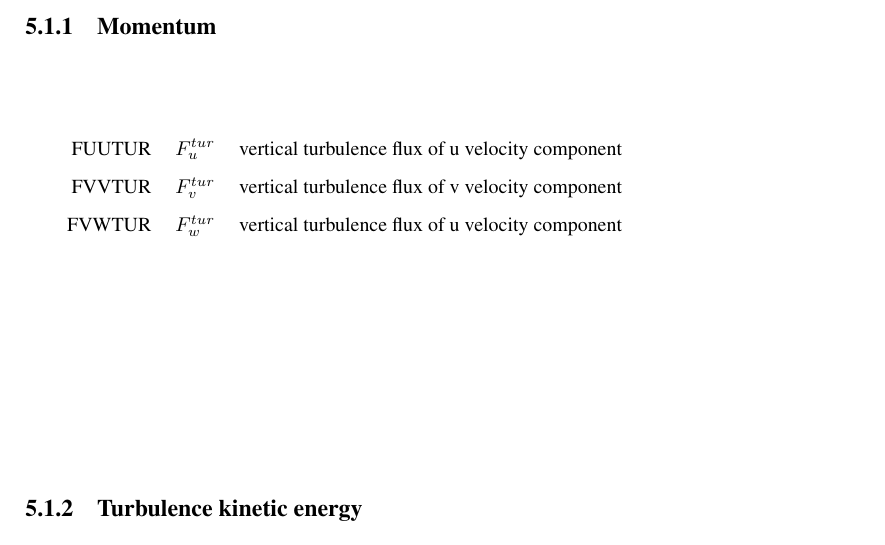
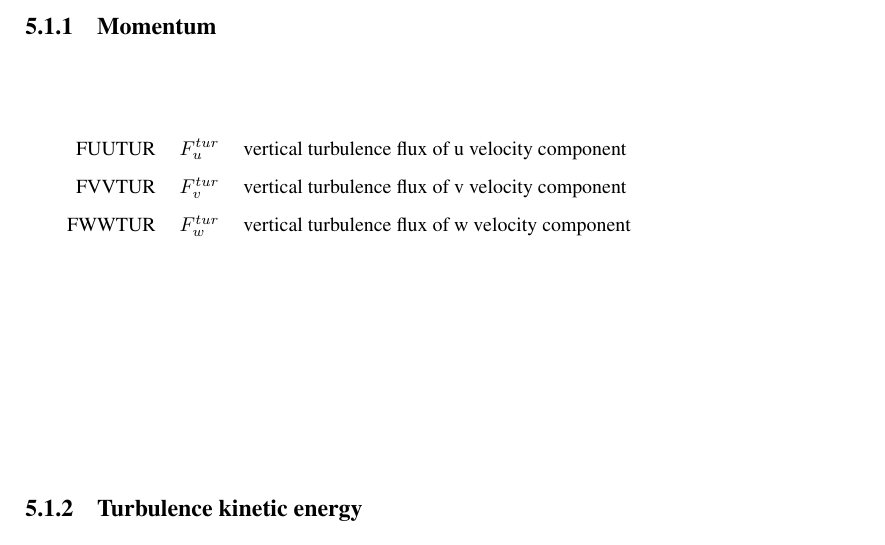
Before and after one commit to UMR-CNRM/ddhtoolbox, a LaTeX thesis (documentation/ddh.tex, which reads documentation/budgets_arome.tex): part of page 35 of 73, cut so that both start at the same text. Compiled offline with pdfLaTeX.

Commit message:
Correct typo in DDH documentation

```diff
--- a/documentation/budgets_arome.tex
+++ b/documentation/budgets_arome.tex
@@ -8,7 +8,7 @@
 
        FUUTUR       &$F_{u}^{tur}$      &vertical turbulence flux of u velocity component\\
        FVVTUR       &$F_{v}^{tur}$  &vertical turbulence flux of v velocity component\\
-       FVWTUR       &$F_{w}^{tur}$      &vertical turbulence flux of u velocity component\\
+       FWWTUR       &$F_{w}^{tur}$      &vertical turbulence flux of w velocity component\\
 
   \end{tabular}
 
```
Also changed, not shown: documentation/ddh.pdf.
